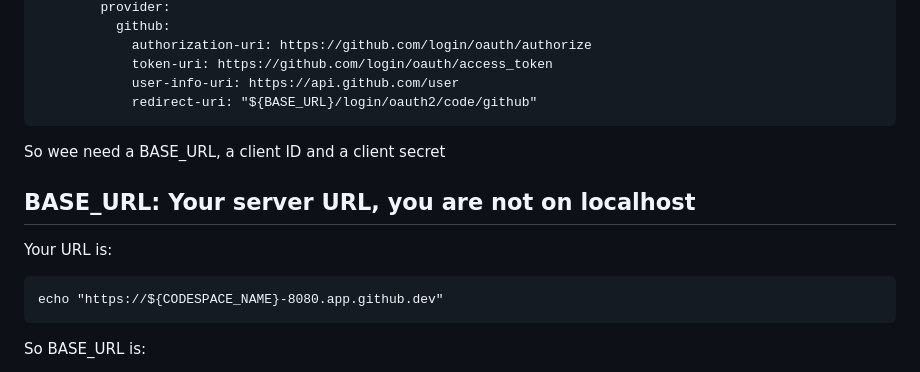
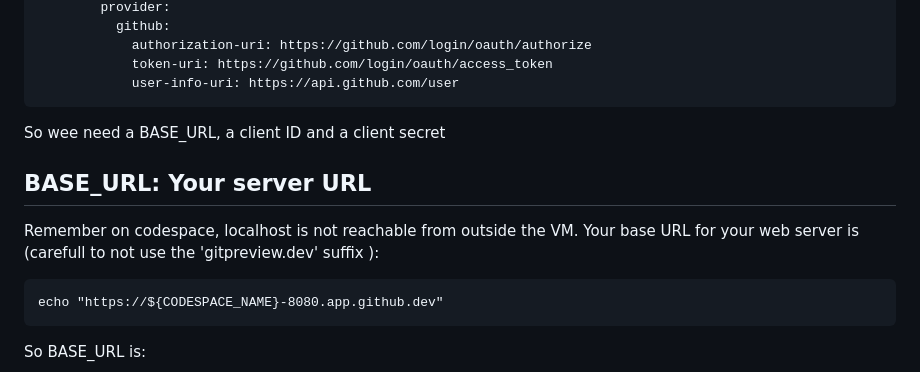
Before and after one commit to Momo-Corp/simple-oauth, a Markdown page: README.md, the part around the change printed below. Drawn GitHub-style.

````diff
--- a/README.md
+++ b/README.md
@@ -13,14 +13,14 @@ handle Oauth Authentification (see Application.yml is src/resources)
             authorization-uri: https://github.com/login/oauth/authorize
             token-uri: https://github.com/login/oauth/access_token
             user-info-uri: https://api.github.com/user
-            redirect-uri: "${BASE_URL}/login/oauth2/code/github"
 ```
 
 So wee need a BASE_URL, a client ID and a client secret
 
-## BASE_URL: Your server URL, you are not on localhost
+## BASE_URL: Your server URL
 
-Your URL is:
+Remember on codespace, localhost is not reachable from outside the VM.
+Your base URL for your web server is (carefull to not use the 'gitpreview.dev' suffix  ):
 ```
 echo "https://${CODESPACE_NAME}-8080.app.github.dev"
 ```
````
Also changed, not shown: other parts of README.md (+19 -8 lines).
